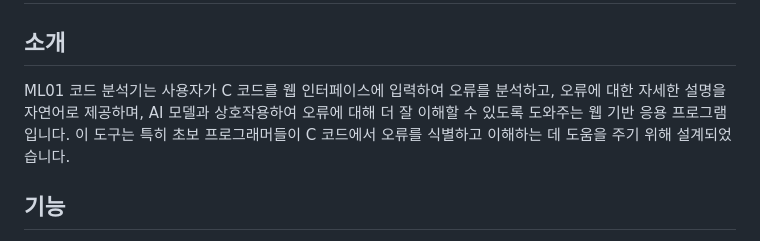
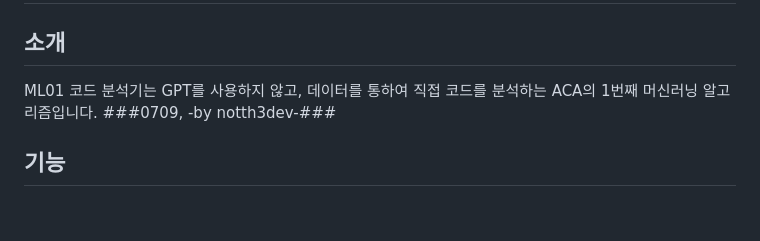
Before and after one commit to noth3dev/ML01, a Markdown page: readme.md, the part around the change. Rendered like a GitHub page; blank space fills up the shorter version.

```diff
--- a/readme.md
+++ b/readme.md
@@ -2,7 +2,8 @@
 
 ## 소개
 
-ML01 코드 분석기는 사용자가 C 코드를 웹 인터페이스에 입력하여 오류를 분석하고, 오류에 대한 자세한 설명을 자연어로 제공하며, AI 모델과 상호작용하여 오류에 대해 더 잘 이해할 수 있도록 도와주는 웹 기반 응용 프로그램입니다. 이 도구는 특히 초보 프로그래머들이 C 코드에서 오류를 식별하고 이해하는 데 도움을 주기 위해 설계되었습니다.
+ML01 코드 분석기는 GPT를 사용하지 않고, 데이터를 통하여 직접 코드를 분석하는 ACA의 1번째 머신러닝 알고리즘입니다.
+###0709, -by notth3dev-###
 
 ## 기능
 
```
